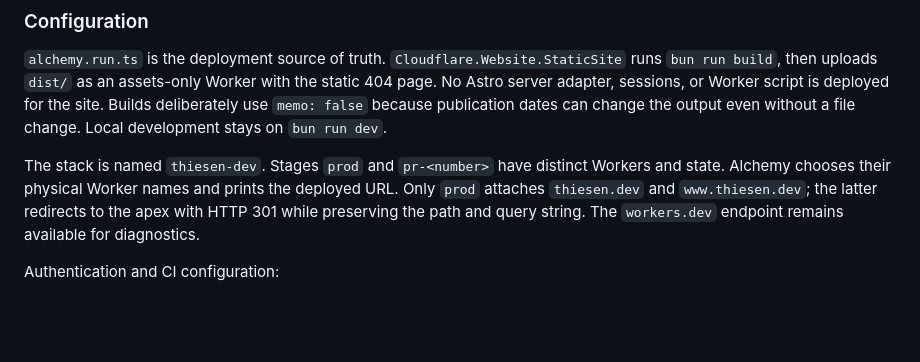
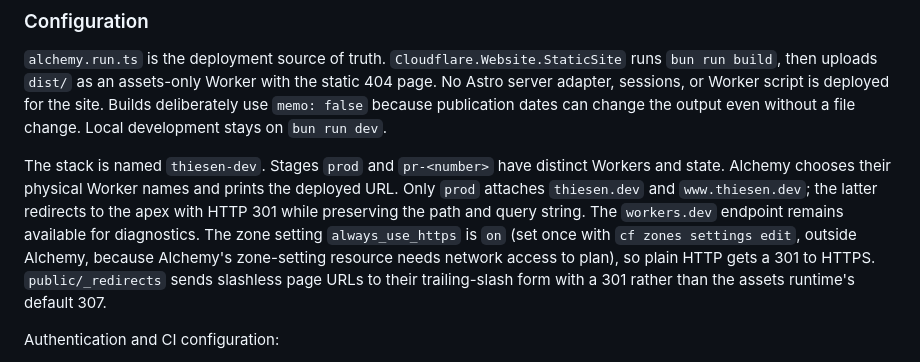
Before and after one commit to micthiesen/thiesen.dev, a Markdown page: docs/setup.md, the part around the change. Drawn GitHub-style; blank space fills up the shorter version.

Commit message:
Document HTTPS and trailing-slash redirect settings

```diff
--- a/docs/setup.md
+++ b/docs/setup.md
@@ -94,7 +94,11 @@ The stack is named `thiesen-dev`. Stages `prod` and `pr-<number>` have distinct
 Workers and state. Alchemy chooses their physical Worker names and prints the
 deployed URL. Only `prod` attaches `thiesen.dev` and `www.thiesen.dev`; the latter
 redirects to the apex with HTTP 301 while preserving the path and query string.
-The `workers.dev` endpoint remains available for diagnostics.
+The `workers.dev` endpoint remains available for diagnostics. The zone setting
+`always_use_https` is `on` (set once with `cf zones settings edit`, outside Alchemy,
+because Alchemy's zone-setting resource needs network access to plan), so plain HTTP
+gets a 301 to HTTPS. `public/_redirects` sends slashless page URLs to their
+trailing-slash form with a 301 rather than the assets runtime's default 307.
 
 Authentication and CI configuration:
 
```
